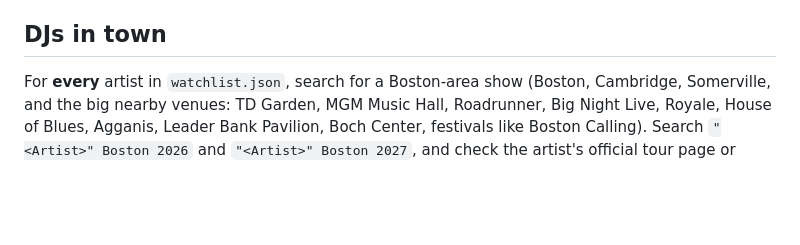
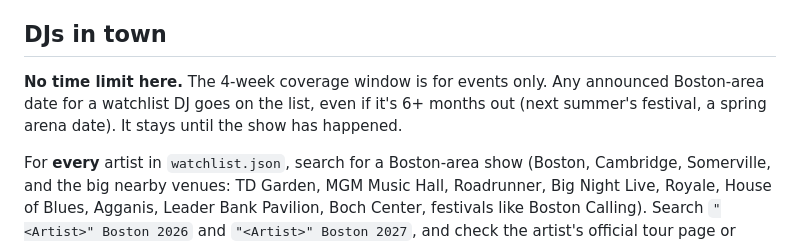
Before and after one commit to abratica/newsletters, a Markdown page: n/shit-to-do/GENERATOR.md, the part around the change. GitHub-like rendering; blank space fills up the shorter version.

Commit message:
Shit To Do: DJ watchlist shows have no date limit
Co-Authored-By: Claude Opus 5.5 <noreply@anthropic.com>
Claude-Session: https://claude.ai/code/session_01TbMKBivqcnSyhRWGtNLafD

```diff
--- a/n/shit-to-do/GENERATOR.md
+++ b/n/shit-to-do/GENERATOR.md
@@ -29,6 +29,8 @@ Sources (read the actual page; never list an event you haven't seen on a source)
 WebFetch works for these; the shell can't reach the web.
 
 ## DJs in town
+**No time limit here.** The 4-week coverage window is for events only. Any announced Boston-area date for a watchlist DJ goes on the list, even if it's 6+ months out (next summer's festival, a spring arena date). It stays until the show has happened.
+
 For **every** artist in `watchlist.json`, search for a Boston-area show (Boston, Cambridge, Somerville, and the big nearby venues: TD Garden, MGM Music Hall, Roadrunner, Big Night Live, Royale, House of Blues, Agganis, Leader Bank Pavilion, Boch Center, festivals like Boston Calling). Search `"<Artist>" Boston 2026` and `"<Artist>" Boston 2027`, and check the artist's official tour page or Songkick/Bandsintown when available. Do this in batches so it doesn't take forever, but cover the whole list every day.
 - Only shows confirmed on an official page (artist, venue, promoter, or Ticketmaster/AXS listing).
 - Shows stay until the date passes. Keep `added` from when it first appeared.
```
